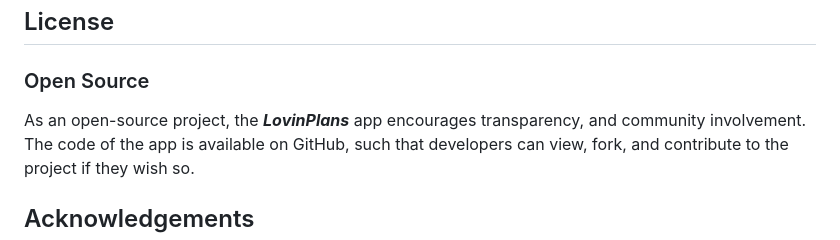
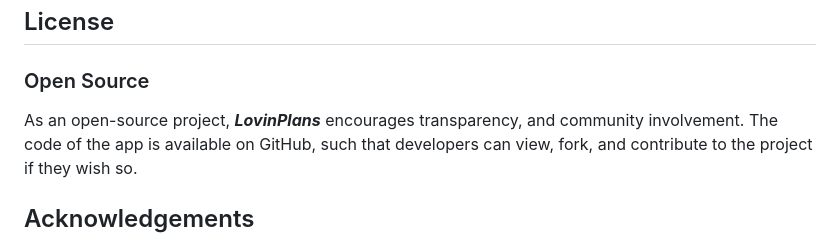
Before and after one commit to eneliviu/Portofoloio-2, a Markdown page: README.md, the part around the change. Rendered like a GitHub page.

Commit message:
Docs: small edits on the readme file

```diff
--- a/README.md
+++ b/README.md
@@ -230,7 +230,7 @@ To contribute to the ***LovinPlans*** project:
 
 ## License
 ### Open Source
-As an open-source project, the ***LovinPlans*** app encourages transparency, and community involvement.
+As an open-source project, ***LovinPlans*** encourages transparency, and community involvement.
 The code of the app is available on GitHub, such that developers can view, fork, and contribute to the project if they wish so.
 
 ## Acknowledgements
```
